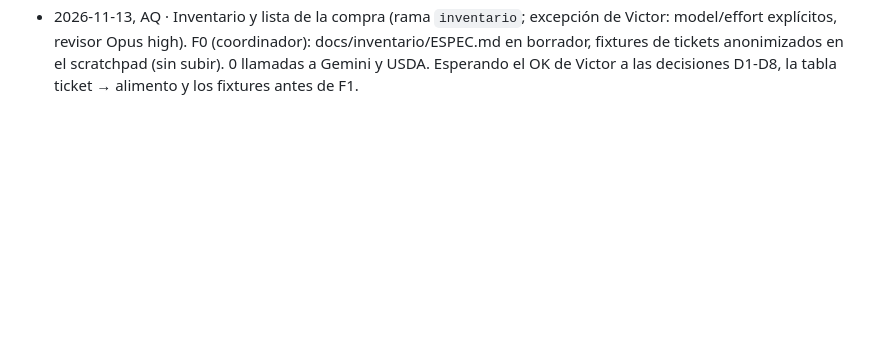
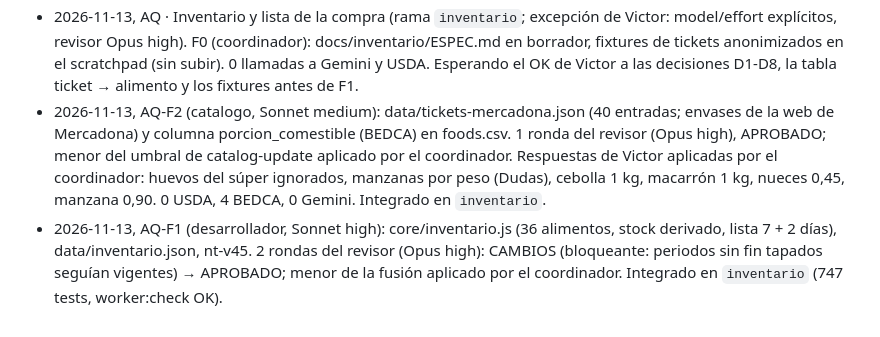
Before and after one commit to victor-rueda02/nutrition-tracker, a Markdown page: docs/coordinacion.md, the part around the change. GitHub-like rendering; blank space fills up the shorter version.

Commit message:
Registro: AQ-F1 y AQ-F2
Co-Authored-By: Claude Opus 5.5 <noreply@anthropic.com>

```diff
--- a/docs/coordinacion.md
+++ b/docs/coordinacion.md
@@ -87,3 +87,5 @@ Una fila por encargo. Estado: `pendiente`, `en curso`, `en revisión`, `cambios
 - 2026-11-12, AO (coordinador): flus del aceite en toda la app («≈ N flus» junto a los gramos en Diario, Confirmar, Repetir —línea aparte—, Plantillas y ¿Qué ceno?; se guarda en gramos); nt-v44. 2 rondas del revisor, APROBADO. 715 tests. Publicado. Pendiente de Victor: relación exacta de flus y cómo escribe iOS «flus».
 - 2026-11-12, AP (coordinador): documentación para retomar desde cualquier chat: CLAUDE.md §5 (estado al 12-11) y §6 (pendiente) reescritas, §8 con el problema de worktrees de los subagentes y trucos de Windows; docs/dieta.md nuevo; herramientas de la dieta en scripts/dieta/ (comprobar.mjs, generar.mjs). Memoria privada: salud, página de la dieta, forma de trabajar. (El Worker se desplegó el 12-11-2026 con la regla de los flus, AN.)
 - 2026-11-13, AQ · Inventario y lista de la compra (rama `inventario`; excepción de Victor: model/effort explícitos, revisor Opus high). F0 (coordinador): docs/inventario/ESPEC.md en borrador, fixtures de tickets anonimizados en el scratchpad (sin subir). 0 llamadas a Gemini y USDA. Esperando el OK de Victor a las decisiones D1-D8, la tabla ticket → alimento y los fixtures antes de F1.
+- 2026-11-13, AQ-F2 (catalogo, Sonnet medium): data/tickets-mercadona.json (40 entradas; envases de la web de Mercadona) y columna porcion_comestible (BEDCA) en foods.csv. 1 ronda del revisor (Opus high), APROBADO; menor del umbral de catalog-update aplicado por el coordinador. Respuestas de Victor aplicadas por el coordinador: huevos del súper ignorados, manzanas por peso (Dudas), cebolla 1 kg, macarrón 1 kg, nueces 0,45, manzana 0,90. 0 USDA, 4 BEDCA, 0 Gemini. Integrado en `inventario`.
+- 2026-11-13, AQ-F1 (desarrollador, Sonnet high): core/inventario.js (36 alimentos, stock derivado, lista 7 + 2 días), data/inventario.json, nt-v45. 2 rondas del revisor (Opus high): CAMBIOS (bloqueante: periodos sin fin tapados seguían vigentes) → APROBADO; menor de la fusión aplicado por el coordinador. Integrado en `inventario` (747 tests, worker:check OK).
```
